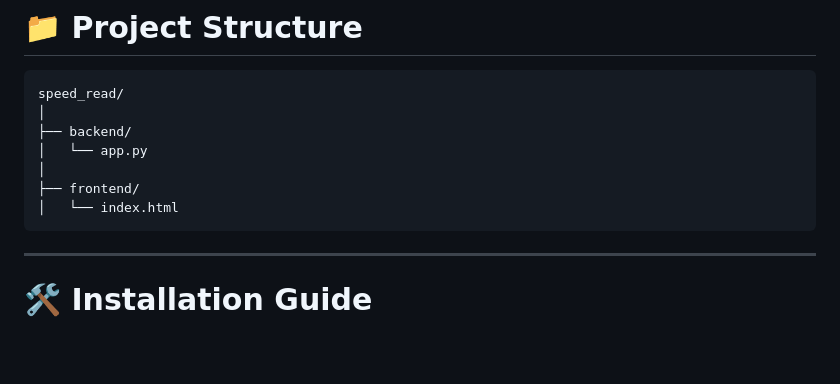
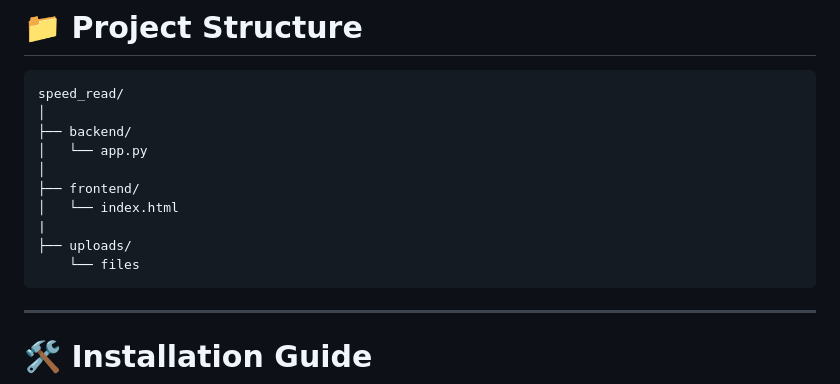
Before and after one commit to Aanzan426/rapid-serial-visual-presentation, a Markdown page: README.md, the part around the change. Rendered like a GitHub page; blank space fills up the shorter version.

````diff
--- a/README.md
+++ b/README.md
@@ -100,6 +100,9 @@ speed_read/
 │
 ├── frontend/
 │   └── index.html
+|
+├── uploads/
+    └── files
 ```
 
 ---
````
